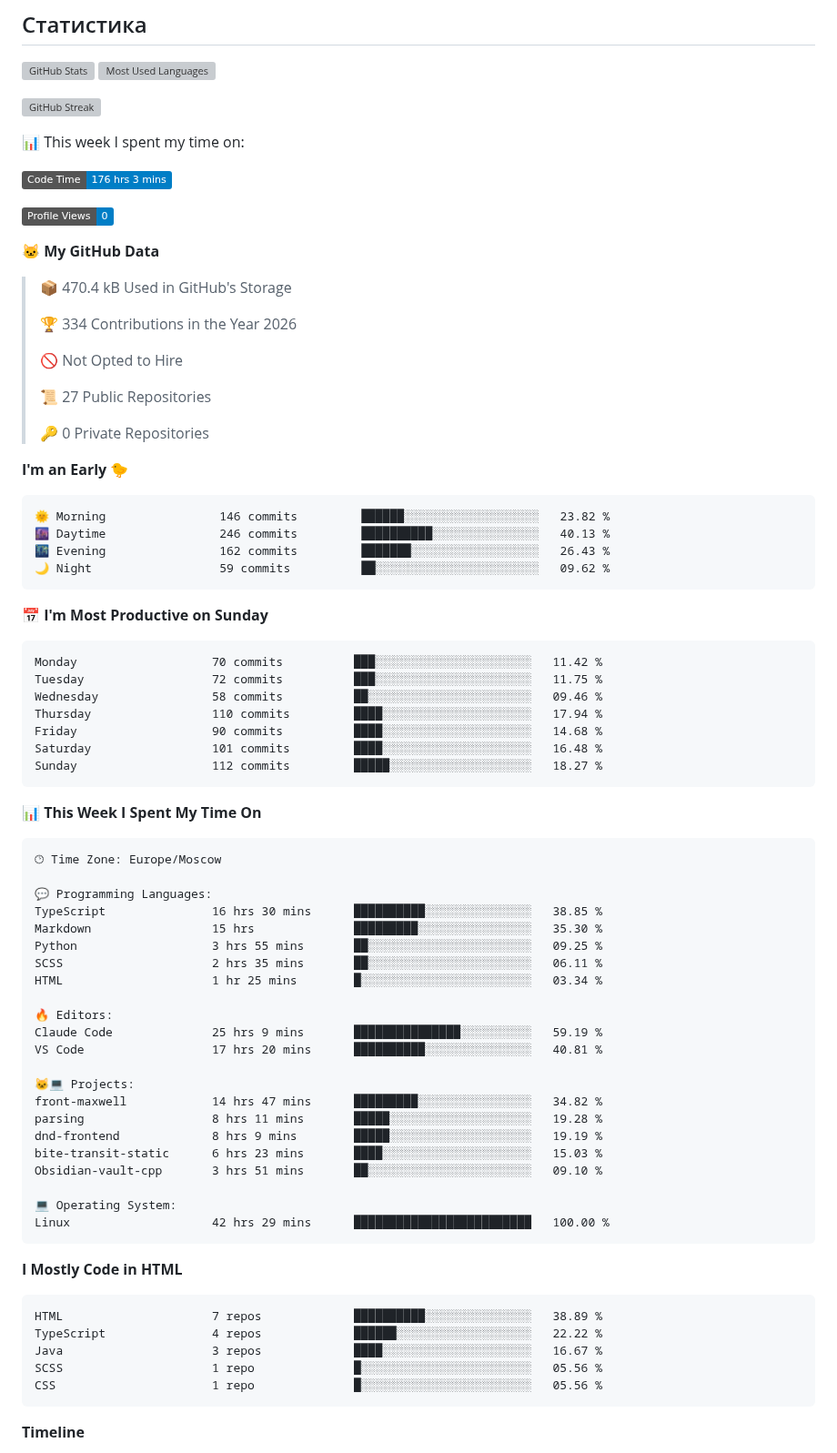
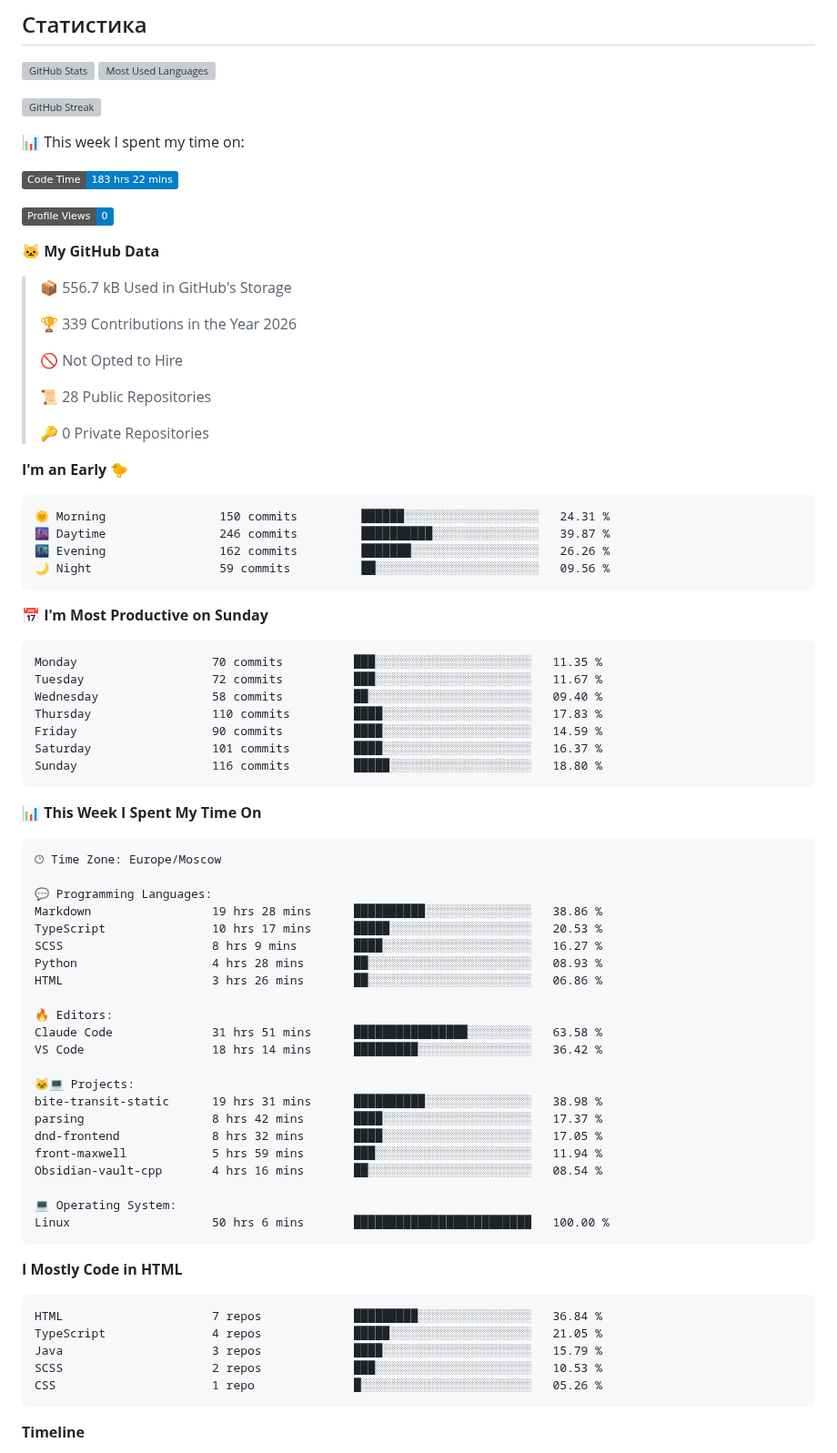
Before and after one commit to Selogaz/Selogaz, a Markdown page: README.md, the part around one of its changes. Shown at 91% size. Drawn GitHub-style; badges without logos; grey boxes are pictures that could not be loaded.

Commit message:
Updated with Dev Metrics

````diff
--- a/README.md
+++ b/README.md
@@ -35,40 +35,40 @@ Here are some ideas to get you started:
 
 📊 This week I spent my time on:
 <!--START_SECTION:waka-->
-![Code Time](http://img.shields.io/badge/Code%20Time-176%20hrs%203%20mins-blue?style=flat)
+![Code Time](http://img.shields.io/badge/Code%20Time-183%20hrs%2022%20mins-blue?style=flat)
 
 ![Profile Views](http://img.shields.io/badge/Profile%20Views-0-blue?style=flat)
 
 **🐱 My GitHub Data**
 
-> 📦 470.4 kB Used in GitHub's Storage
+> 📦 556.7 kB Used in GitHub's Storage
  >
-> 🏆 334 Contributions in the Year 2026
+> 🏆 339 Contributions in the Year 2026
  >
 > 🚫 Not Opted to Hire
  >
-> 📜 27 Public Repositories
+> 📜 28 Public Repositories
  >
 > 🔑 0 Private Repositories
  >
 **I'm an Early 🐤**
 
 ```text
-🌞 Morning                146 commits         ██████░░░░░░░░░░░░░░░░░░░   23.82 %
-🌆 Daytime                246 commits         ██████████░░░░░░░░░░░░░░░   40.13 %
-🌃 Evening                162 commits         ███████░░░░░░░░░░░░░░░░░░   26.43 %
-🌙 Night                  59 commits          ██░░░░░░░░░░░░░░░░░░░░░░░   09.62 %
+🌞 Morning                150 commits         ██████░░░░░░░░░░░░░░░░░░░   24.31 %
+🌆 Daytime                246 commits         ██████████░░░░░░░░░░░░░░░   39.87 %
+🌃 Evening                162 commits         ███████░░░░░░░░░░░░░░░░░░   26.26 %
+🌙 Night                  59 commits          ██░░░░░░░░░░░░░░░░░░░░░░░   09.56 %
 ```
 📅 **I'm Most Productive on Sunday**
 
 ```text
-Monday                   70 commits          ███░░░░░░░░░░░░░░░░░░░░░░   11.42 %
-Tuesday                  72 commits          ███░░░░░░░░░░░░░░░░░░░░░░   11.75 %
-Wednesday                58 commits          ██░░░░░░░░░░░░░░░░░░░░░░░   09.46 %
-Thursday                 110 commits         ████░░░░░░░░░░░░░░░░░░░░░   17.94 %
-Friday                   90 commits          ████░░░░░░░░░░░░░░░░░░░░░   14.68 %
-Saturday                 101 commits         ████░░░░░░░░░░░░░░░░░░░░░   16.48 %
-Sunday                   112 commits         █████░░░░░░░░░░░░░░░░░░░░   18.27 %
+Monday                   70 commits          ███░░░░░░░░░░░░░░░░░░░░░░   11.35 %
+Tuesday                  72 commits          ███░░░░░░░░░░░░░░░░░░░░░░   11.67 %
+Wednesday                58 commits          ██░░░░░░░░░░░░░░░░░░░░░░░   09.40 %
+Thursday                 110 commits         ████░░░░░░░░░░░░░░░░░░░░░   17.83 %
+Friday                   90 commits          ████░░░░░░░░░░░░░░░░░░░░░   14.59 %
+Saturday                 101 commits         ████░░░░░░░░░░░░░░░░░░░░░   16.37 %
+Sunday                   116 commits         █████░░░░░░░░░░░░░░░░░░░░   18.80 %
 ```
 
 
@@ -78,35 +78,35 @@ Sunday                   112 commits         █████░░░░░░
 🕑︎ Time Zone: Europe/Moscow
 
 💬 Programming Languages:
-TypeScript               16 hrs 30 mins      ██████████░░░░░░░░░░░░░░░   38.85 %
-Markdown                 15 hrs              █████████░░░░░░░░░░░░░░░░   35.30 %
-Python                   3 hrs 55 mins       ██░░░░░░░░░░░░░░░░░░░░░░░   09.25 %
-SCSS                     2 hrs 35 mins       ██░░░░░░░░░░░░░░░░░░░░░░░   06.11 %
-HTML                     1 hr 25 mins        █░░░░░░░░░░░░░░░░░░░░░░░░   03.34 %
+Markdown                 19 hrs 28 mins      ██████████░░░░░░░░░░░░░░░   38.86 %
+TypeScript               10 hrs 17 mins      █████░░░░░░░░░░░░░░░░░░░░   20.53 %
+SCSS                     8 hrs 9 mins        ████░░░░░░░░░░░░░░░░░░░░░   16.27 %
+Python                   4 hrs 28 mins       ██░░░░░░░░░░░░░░░░░░░░░░░   08.93 %
+HTML                     3 hrs 26 mins       ██░░░░░░░░░░░░░░░░░░░░░░░   06.86 %
 
 🔥 Editors:
-Claude Code              25 hrs 9 mins       ███████████████░░░░░░░░░░   59.19 %
-VS Code                  17 hrs 20 mins      ██████████░░░░░░░░░░░░░░░   40.81 %
+Claude Code              31 hrs 51 mins      ████████████████░░░░░░░░░   63.58 %
+VS Code                  18 hrs 14 mins      █████████░░░░░░░░░░░░░░░░   36.42 %
 
 🐱‍💻 Projects:
-front-maxwell            14 hrs 47 mins      █████████░░░░░░░░░░░░░░░░   34.82 %
-parsing                  8 hrs 11 mins       █████░░░░░░░░░░░░░░░░░░░░   19.28 %
-dnd-frontend             8 hrs 9 mins        █████░░░░░░░░░░░░░░░░░░░░   19.19 %
-bite-transit-static      6 hrs 23 mins       ████░░░░░░░░░░░░░░░░░░░░░   15.03 %
-Obsidian-vault-cpp       3 hrs 51 mins       ██░░░░░░░░░░░░░░░░░░░░░░░   09.10 %
+bite-transit-static      19 hrs 31 mins      ██████████░░░░░░░░░░░░░░░   38.98 %
+parsing                  8 hrs 42 mins       ████░░░░░░░░░░░░░░░░░░░░░   17.37 %
+dnd-frontend             8 hrs 32 mins       ████░░░░░░░░░░░░░░░░░░░░░   17.05 %
+front-maxwell            5 hrs 59 mins       ███░░░░░░░░░░░░░░░░░░░░░░   11.94 %
+Obsidian-vault-cpp       4 hrs 16 mins       ██░░░░░░░░░░░░░░░░░░░░░░░   08.54 %
 
 💻 Operating System:
-Linux                    42 hrs 29 mins      █████████████████████████   100.00 %
+Linux                    50 hrs 6 mins       █████████████████████████   100.00 %
 ```
 
 **I Mostly Code in HTML**
 
 ```text
-HTML                     7 repos             ██████████░░░░░░░░░░░░░░░   38.89 %
-TypeScript               4 repos             ██████░░░░░░░░░░░░░░░░░░░   22.22 %
-Java                     3 repos             ████░░░░░░░░░░░░░░░░░░░░░   16.67 %
-SCSS                     1 repo              █░░░░░░░░░░░░░░░░░░░░░░░░   05.56 %
-CSS                      1 repo              █░░░░░░░░░░░░░░░░░░░░░░░░   05.56 %
+HTML                     7 repos             █████████░░░░░░░░░░░░░░░░   36.84 %
+TypeScript               4 repos             █████░░░░░░░░░░░░░░░░░░░░   21.05 %
+Java                     3 repos             ████░░░░░░░░░░░░░░░░░░░░░   15.79 %
+SCSS                     2 repos             ███░░░░░░░░░░░░░░░░░░░░░░   10.53 %
+CSS                      1 repo              █░░░░░░░░░░░░░░░░░░░░░░░░   05.26 %
 ```
 
 
````
Also changed, not shown: other parts of README.md (+1 -1 lines), assets/bar_graph.png.
